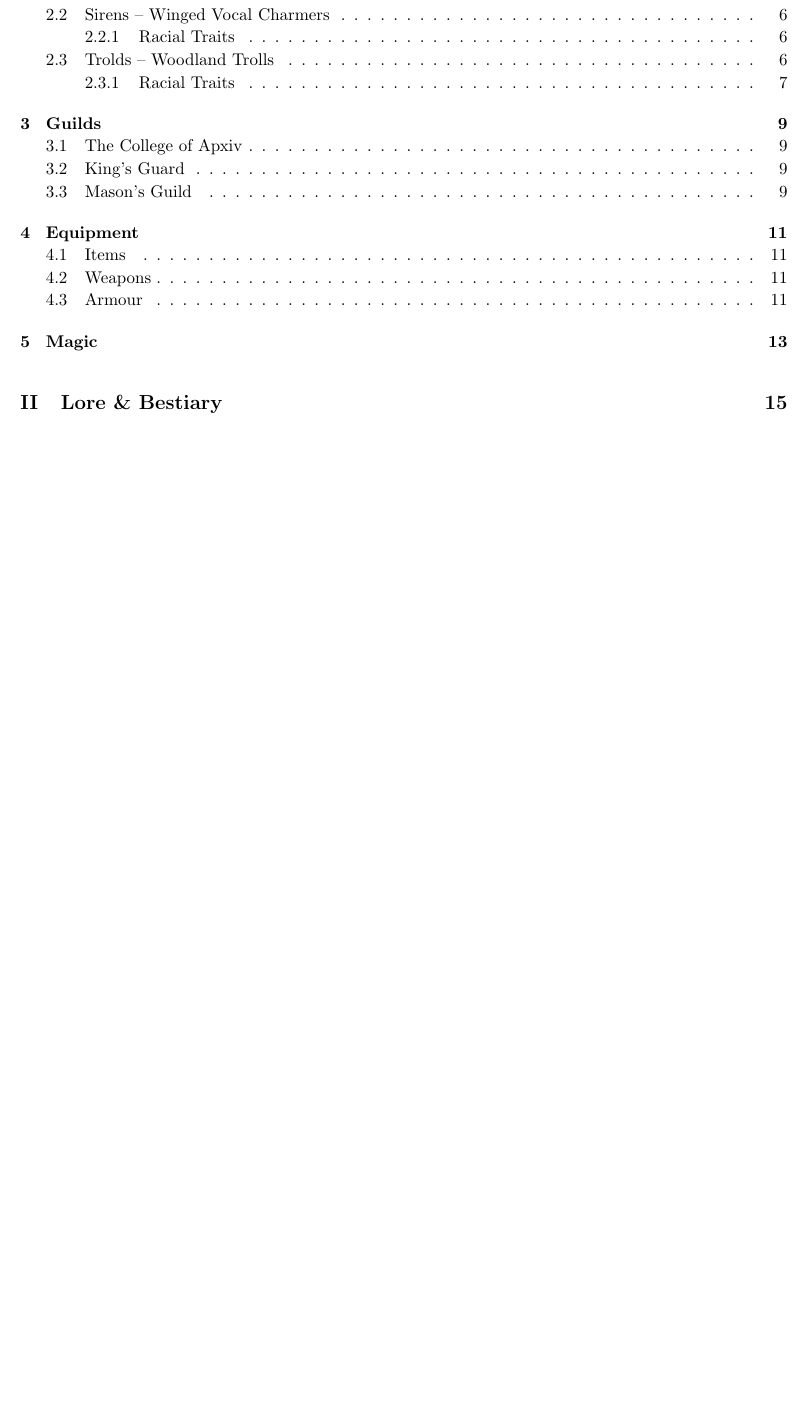
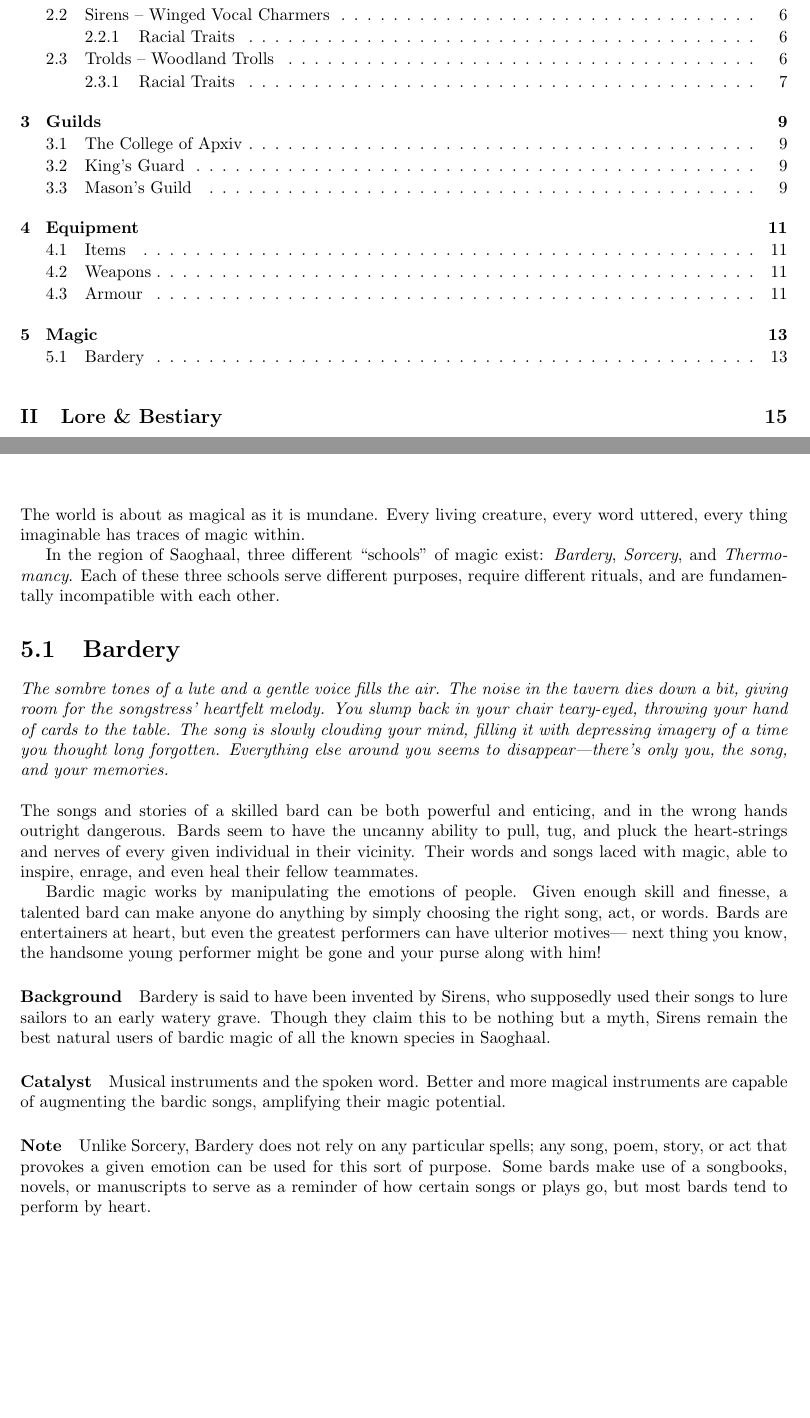
Before and after one commit to ElectricCoffee/Curse-of-Transience, a LaTeX book (main.tex, which reads chapters/magic/main.tex): part of page 9 of 32 before the commit and two parts of pages 9 and 23 of 32 after it, the two joined at a grey line, cut so that both start at the same text, the shorter picture padded with empty space. Compiled offline with pdfLaTeX.

Commit message:
add section about bardic magic

```diff
--- a/chapters/magic/main.tex
+++ b/chapters/magic/main.tex
@@ -1 +1,31 @@
 \chapter{Magic}
+The world is about as magical as it is mundane.
+Every living creature, every word uttered, every thing imaginable has traces of magic within.
+
+In the region of Saoghaal, three different ``schools'' of magic exist: \textit{Bardery}, \textit{Sorcery}, and \textit{Thermomancy}.
+Each of these three schools serve different purposes, require different rituals, and are fundamentally incompatible with each other.
+
+\section{Bardery}
+\textit{The sombre tones of a lute and a gentle voice fills the air.
+The noise in the tavern dies down a bit, giving room for the songstress' heartfelt melody.
+You slump back in your chair teary-eyed, throwing your hand of cards to the table.
+The song is slowly clouding your mind, filling it with depressing imagery of a time you thought long forgotten.
+Everything else around you seems to disappear---there's only you, the song, and your memories.}\\\\
+The songs and stories of a skilled bard can be both powerful and enticing, and in the wrong hands outright dangerous.
+Bards seem to have the uncanny ability to pull, tug, and pluck the heart-strings and nerves of every given individual in their vicinity.
+Their words and songs laced with magic, able to inspire, enrage, and even heal their fellow teammates.
+
+Bardic magic works by manipulating the emotions of people.
+Given enough skill and finesse, a talented bard can make anyone do anything by simply choosing the right song, act, or words.
+Bards are entertainers at heart, but even the greatest performers can have ulterior motives---
+next thing you know, the handsome young performer might be gone and your purse along with him!
+
+\paragraph{Background} Bardery is said to have been invented by Sirens, who supposedly used their songs to lure sailors to an early watery grave.
+Though they claim this to be nothing but a myth, Sirens remain the best natural users of bardic magic of all the known species in Saoghaal.
+
+\paragraph{Catalyst} Musical instruments and the spoken word.
+Better and more magical instruments are capable of augmenting the bardic songs, amplifying their magic potential.
+
+\paragraph{Note} Unlike Sorcery, Bardery does not rely on any particular spells;
+any song, poem, story, or act that provokes a given emotion can be used for this sort of purpose.
+Some bards make use of a songbooks, novels, or manuscripts to serve as a reminder of how certain songs or plays go, but most bards tend to perform by heart.
```
